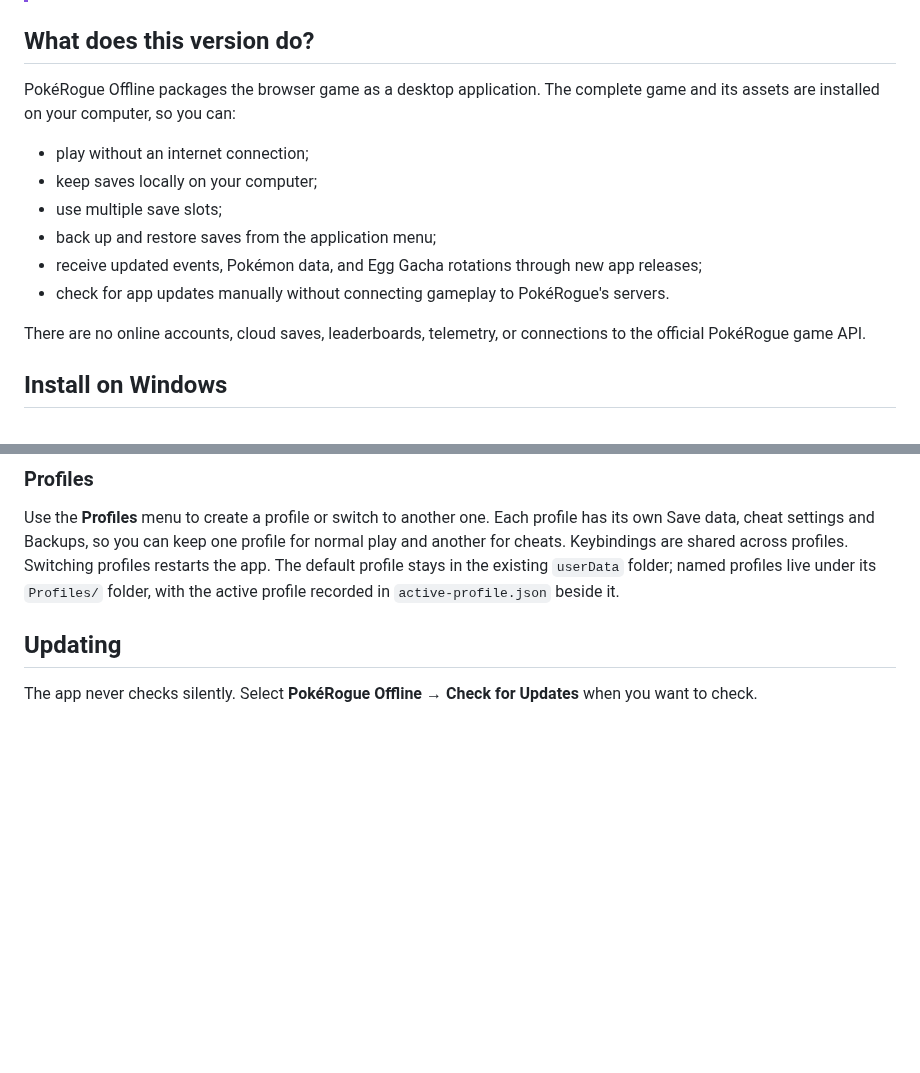
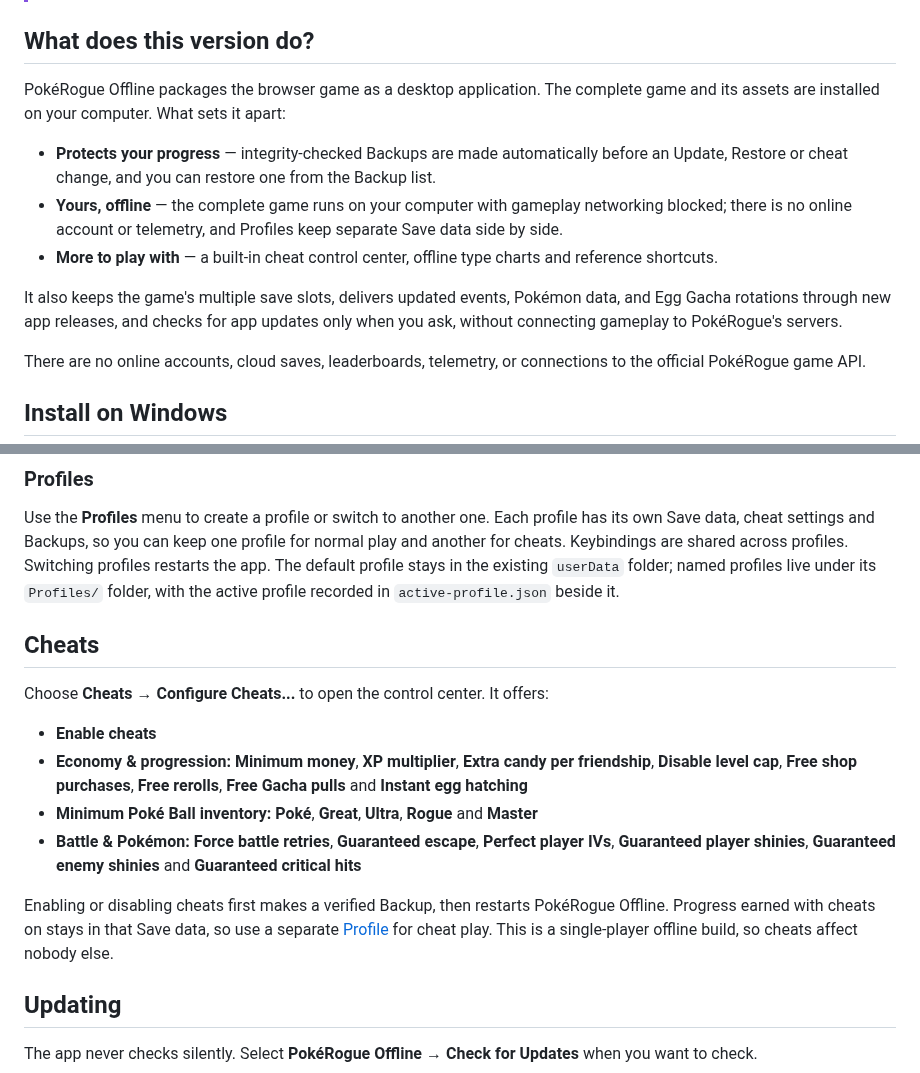
Before and after one commit to gaboopa/pokerogue-electron, a Markdown page: README.md, 2 parts joined by grey strips. GitHub-like rendering; blank space fills up the shorter version.

Commit message:
docs: describe cheats and what sets PokeRogue Offline apart
Co-Authored-By: Claude Opus 5.5 <noreply@anthropic.com>

```diff
--- a/README.md
+++ b/README.md
@@ -9,14 +9,13 @@ Play [PokéRogue](https://github.com/pagefaultgames/pokerogue) as a standalone d
 
 ## What does this version do?
 
-PokéRogue Offline packages the browser game as a desktop application. The complete game and its assets are installed on your computer, so you can:
+PokéRogue Offline packages the browser game as a desktop application. The complete game and its assets are installed on your computer. What sets it apart:
 
-- play without an internet connection;
-- keep saves locally on your computer;
-- use multiple save slots;
-- back up and restore saves from the application menu;
-- receive updated events, Pokémon data, and Egg Gacha rotations through new app releases;
-- check for app updates manually without connecting gameplay to PokéRogue's servers.
+- **Protects your progress** — integrity-checked Backups are made automatically before an Update, Restore or cheat change, and you can restore one from the Backup list.
+- **Yours, offline** — the complete game runs on your computer with gameplay networking blocked; there is no online account or telemetry, and Profiles keep separate Save data side by side.
+- **More to play with** — a built-in cheat control center, offline type charts and reference shortcuts.
+
+It also keeps the game's multiple save slots, delivers updated events, Pokémon data, and Egg Gacha rotations through new app releases, and checks for app updates only when you ask, without connecting gameplay to PokéRogue's servers.
 
 There are no online accounts, cloud saves, leaderboards, telemetry, or connections to the official PokéRogue game API.
 
@@ -74,6 +73,17 @@ PokeRogue Offline can also restore valid schema version 1 Backups after checking
 ### Profiles
 
 Use the **Profiles** menu to create a profile or switch to another one. Each profile has its own Save data, cheat settings and Backups, so you can keep one profile for normal play and another for cheats. Keybindings are shared across profiles. Switching profiles restarts the app. The default profile stays in the existing `userData` folder; named profiles live under its `Profiles/` folder, with the active profile recorded in `active-profile.json` beside it.
+
+## Cheats
+
+Choose **Cheats → Configure Cheats...** to open the control center. It offers:
+
+- **Enable cheats**
+- **Economy & progression:** **Minimum money**, **XP multiplier**, **Extra candy per friendship**, **Disable level cap**, **Free shop purchases**, **Free rerolls**, **Free Gacha pulls** and **Instant egg hatching**
+- **Minimum Poké Ball inventory:** **Poké**, **Great**, **Ultra**, **Rogue** and **Master**
+- **Battle & Pokémon:** **Force battle retries**, **Guaranteed escape**, **Perfect player IVs**, **Guaranteed player shinies**, **Guaranteed enemy shinies** and **Guaranteed critical hits**
+
+Enabling or disabling cheats first makes a verified Backup, then restarts PokéRogue Offline. Progress earned with cheats on stays in that Save data, so use a separate [Profile](#profiles) for cheat play. This is a single-player offline build, so cheats affect nobody else.
 
 ## Updating
 
```
